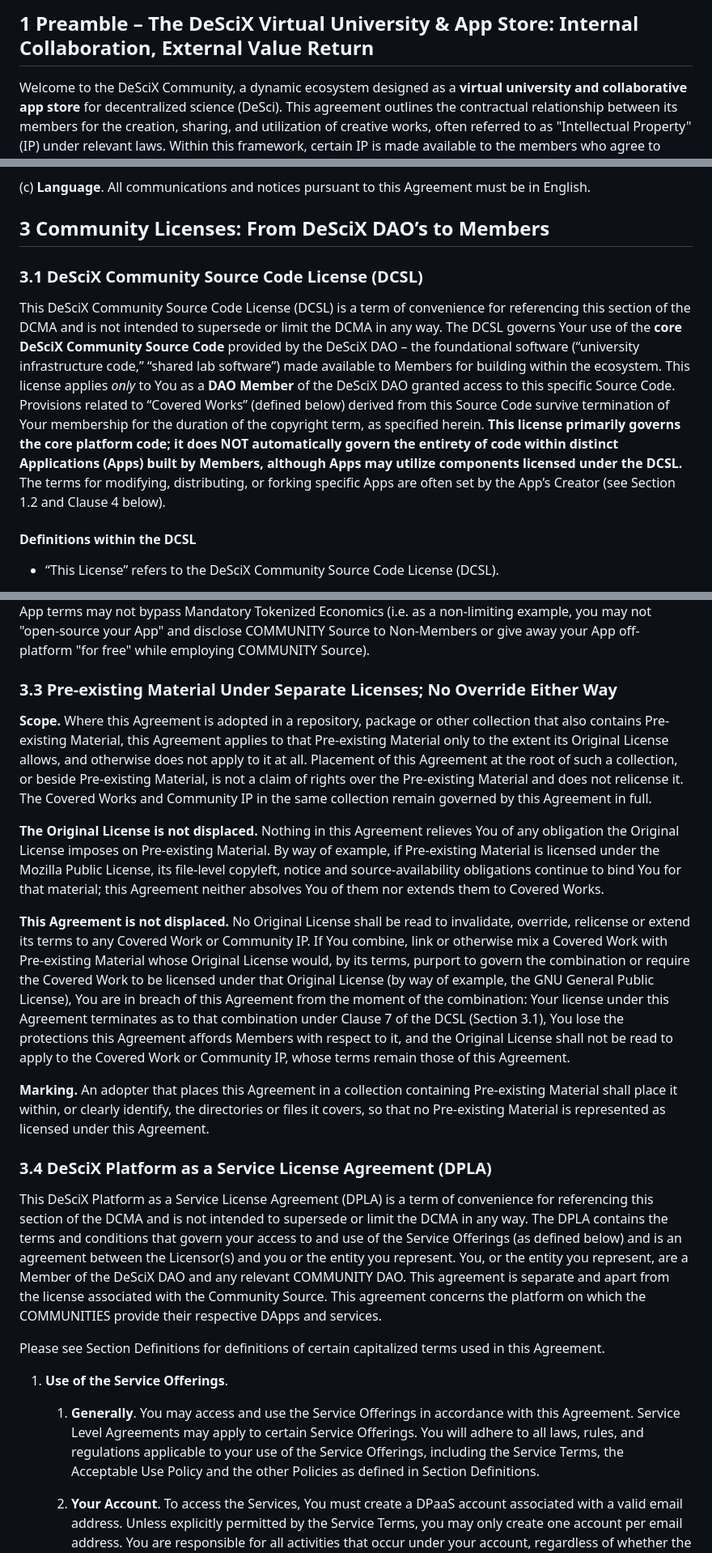
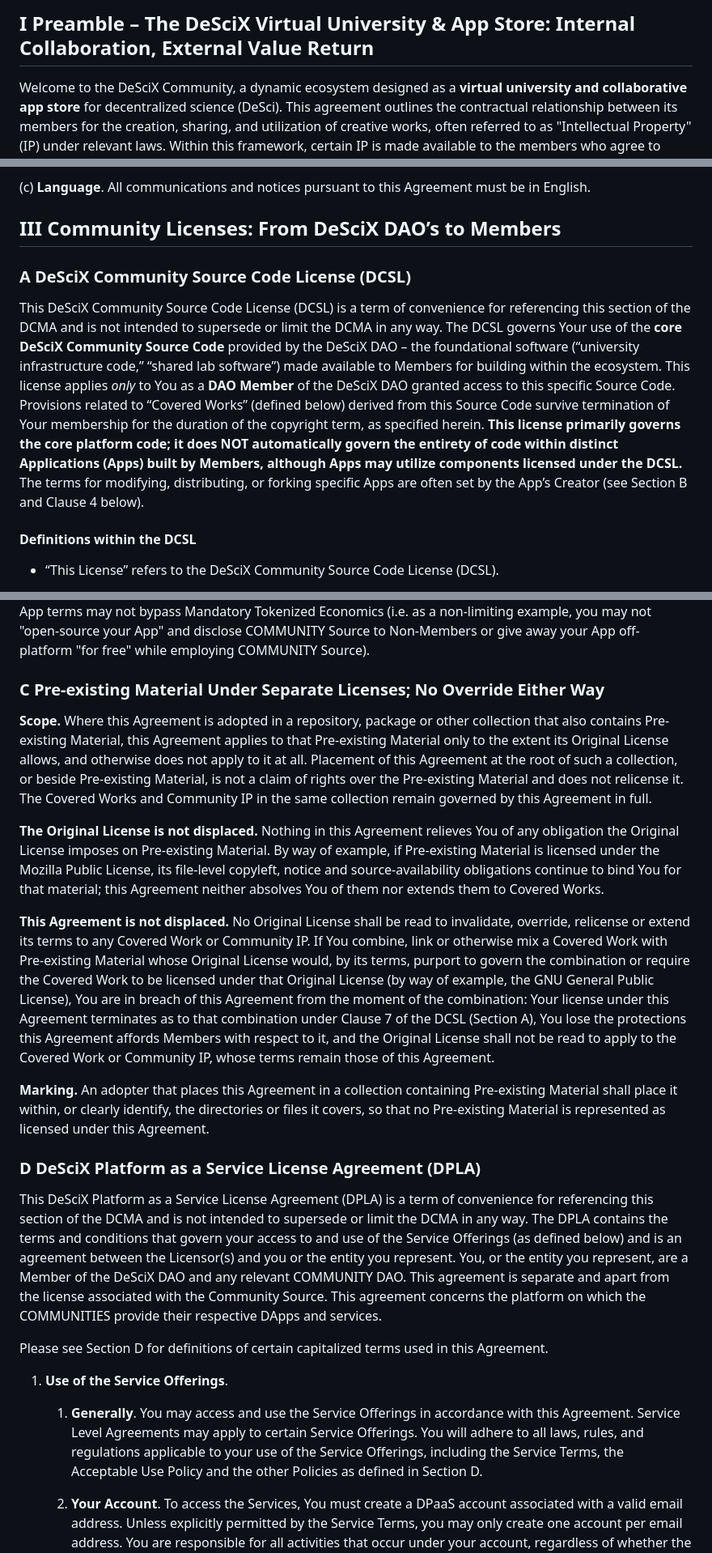
Before and after one commit to DeSciX/egpt-site-theme, a Markdown page: LICENSE.md, 3 parts joined by grey strips. Shown at 81% size. Rendered like a GitHub page.

```diff
--- a/LICENSE.md
+++ b/LICENSE.md
@@ -6,5 +6,5 @@ Version 1, revised 2026-10-19: Section 3.3 (Pre-existing Material Under Separate
 
-## 1 Preamble – The DeSciX Virtual University & App Store: Internal Collaboration, External Value Return
+## I Preamble – The DeSciX Virtual University & App Store: Internal Collaboration, External Value Return
 
 Welcome to the DeSciX Community, a dynamic ecosystem designed as a **virtual university and collaborative app store** for decentralized science (DeSci). This agreement outlines the contractual relationship between its members for the creation, sharing, and utilization of creative works, often referred to as "Intellectual Property" (IP) under relevant laws. Within this framework, certain IP is made available to the members who agree to these terms—the "Community."
 
@@ -232,11 +232,11 @@ As the DAO Creator of a COMMUNITY, you are initially the Community Managing Dele
 
 (c) **Language**. All communications and notices pursuant to this Agreement must be in English.
 
-## 3 Community Licenses: From DeSciX DAO’s to Members
+## III Community Licenses: From DeSciX DAO’s to Members
 
-### 3.1 DeSciX Community Source Code License (DCSL)
+### A DeSciX Community Source Code License (DCSL)
 
-This DeSciX Community Source Code License (DCSL) is a term of convenience for referencing this section of the DCMA and is not intended to supersede or limit the DCMA in any way. The DCSL governs Your use of the **core DeSciX Community Source Code** provided by the DeSciX DAO – the foundational software (“university infrastructure code,” “shared lab software”) made available to Members for building within the ecosystem. This license applies *only* to You as a **DAO Member** of the DeSciX DAO granted access to this specific Source Code. Provisions related to “Covered Works” (defined below) derived from this Source Code survive termination of Your membership for the duration of the copyright term, as specified herein. **This license primarily governs the core platform code; it does NOT automatically govern the entirety of code within distinct Applications (Apps) built by Members, although Apps may utilize components licensed under the DCSL.** The terms for modifying, distributing, or forking specific Apps are often set by the App’s Creator (see Section 1.2 and Clause 4 below).
+This DeSciX Community Source Code License (DCSL) is a term of convenience for referencing this section of the DCMA and is not intended to supersede or limit the DCMA in any way. The DCSL governs Your use of the **core DeSciX Community Source Code** provided by the DeSciX DAO – the foundational software (“university infrastructure code,” “shared lab software”) made available to Members for building within the ecosystem. This license applies *only* to You as a **DAO Member** of the DeSciX DAO granted access to this specific Source Code. Provisions related to “Covered Works” (defined below) derived from this Source Code survive termination of Your membership for the duration of the copyright term, as specified herein. **This license primarily governs the core platform code; it does NOT automatically govern the entirety of code within distinct Applications (Apps) built by Members, although Apps may utilize components licensed under the DCSL.** The terms for modifying, distributing, or forking specific Apps are often set by the App’s Creator (see Section B and Clause 4 below).
 
 #### Definitions within the DCSL
 
@@ -383,25 +383,25 @@ For GUIs, use an "About box" with similar information.
 
 **Apps; Forking; No Preemption.** App-level terms may not in any way restrict or change the DCMA with respect to DAO Members no extend DAO Membership to non-members except through the DCMA provisions itself (i.e. as a non-limiting example, if you promote your App to non-members a condition of use is becoming a Member). As an App Creator, with respect to your own Content within your App and to the App itself you may offer less restrictive terms to other DAO Members so long as those terms are digitally represented in entitlements system of the DeSciX platform (i.e. you can sell your App to Members but not allow forking and you don’t need to disclose the App’s source code except that the specific COMMUNITY Source you employed). App terms may not bypass Mandatory Tokenized Economics (i.e. as a non-limiting example, you may not "open-source your App" and disclose COMMUNITY Source to Non-Members or give away your App off-platform "for free" while employing COMMUNITY Source).
 
-### 3.3 Pre-existing Material Under Separate Licenses; No Override Either Way
+### C Pre-existing Material Under Separate Licenses; No Override Either Way
 
 **Scope.** Where this Agreement is adopted in a repository, package or other collection that also contains Pre-existing Material, this Agreement applies to that Pre-existing Material only to the extent its Original License allows, and otherwise does not apply to it at all. Placement of this Agreement at the root of such a collection, or beside Pre-existing Material, is not a claim of rights over the Pre-existing Material and does not relicense it. The Covered Works and Community IP in the same collection remain governed by this Agreement in full.
 
 **The Original License is not displaced.** Nothing in this Agreement relieves You of any obligation the Original License imposes on Pre-existing Material. By way of example, if Pre-existing Material is licensed under the Mozilla Public License, its file-level copyleft, notice and source-availability obligations continue to bind You for that material; this Agreement neither absolves You of them nor extends them to Covered Works.
 
-**This Agreement is not displaced.** No Original License shall be read to invalidate, override, relicense or extend its terms to any Covered Work or Community IP. If You combine, link or otherwise mix a Covered Work with Pre-existing Material whose Original License would, by its terms, purport to govern the combination or require the Covered Work to be licensed under that Original License (by way of example, the GNU General Public License), You are in breach of this Agreement from the moment of the combination: Your license under this Agreement terminates as to that combination under Clause 7 of the DCSL (Section 3.1), You lose the protections this Agreement affords Members with respect to it, and the Original License shall not be read to apply to the Covered Work or Community IP, whose terms remain those of this Agreement.
+**This Agreement is not displaced.** No Original License shall be read to invalidate, override, relicense or extend its terms to any Covered Work or Community IP. If You combine, link or otherwise mix a Covered Work with Pre-existing Material whose Original License would, by its terms, purport to govern the combination or require the Covered Work to be licensed under that Original License (by way of example, the GNU General Public License), You are in breach of this Agreement from the moment of the combination: Your license under this Agreement terminates as to that combination under Clause 7 of the DCSL (Section A), You lose the protections this Agreement affords Members with respect to it, and the Original License shall not be read to apply to the Covered Work or Community IP, whose terms remain those of this Agreement.
 
 **Marking.** An adopter that places this Agreement in a collection containing Pre-existing Material shall place it within, or clearly identify, the directories or files it covers, so that no Pre-existing Material is represented as licensed under this Agreement.
 
-### 3.4 DeSciX Platform as a Service License Agreement (DPLA)
+### D DeSciX Platform as a Service License Agreement (DPLA)
 
 This DeSciX Platform as a Service License Agreement (DPLA) is a term of convenience for referencing this section of the DCMA and is not intended to supersede or limit the DCMA in any way. The DPLA contains the terms and conditions that govern your access to and use of the Service Offerings (as defined below) and is an agreement between the Licensor(s) and you or the entity you represent. You, or the entity you represent, are a Member of the DeSciX DAO and any relevant COMMUNITY DAO. This agreement is separate and apart from the license associated with the Community Source. This agreement concerns the platform on which the COMMUNITIES provide their respective DApps and services.
 
-Please see Section Definitions for definitions of certain capitalized terms used in this Agreement.
+Please see Section D for definitions of certain capitalized terms used in this Agreement.
 
 1.  **Use of the Service Offerings**.
 
-    1.  **Generally**. You may access and use the Service Offerings in accordance with this Agreement. Service Level Agreements may apply to certain Service Offerings. You will adhere to all laws, rules, and regulations applicable to your use of the Service Offerings, including the Service Terms, the Acceptable Use Policy and the other Policies as defined in Section Definitions.
+    1.  **Generally**. You may access and use the Service Offerings in accordance with this Agreement. Service Level Agreements may apply to certain Service Offerings. You will adhere to all laws, rules, and regulations applicable to your use of the Service Offerings, including the Service Terms, the Acceptable Use Policy and the other Policies as defined in Section D.
 
     2.  **Your Account**. To access the Services, You must create a DPaaS account associated with a valid email address. Unless explicitly permitted by the Service Terms, you may only create one account per email address. You are responsible for all activities that occur under your account, regardless of whether the activities are undertaken by You, your employees or a third party (including your contractors or agents) and, except to the extent caused by our breach of this Agreement, the DeSciX DAO and its affiliates are not responsible for unauthorized access to your account. You will contact the MD immediately if you believe an unauthorized third party may be using your account or if your account information is lost or stolen. You may terminate your account and this Agreement at any time in accordance with Section 7.
 
```
Also changed, not shown: other parts of LICENSE.md (+26 -26 lines).
